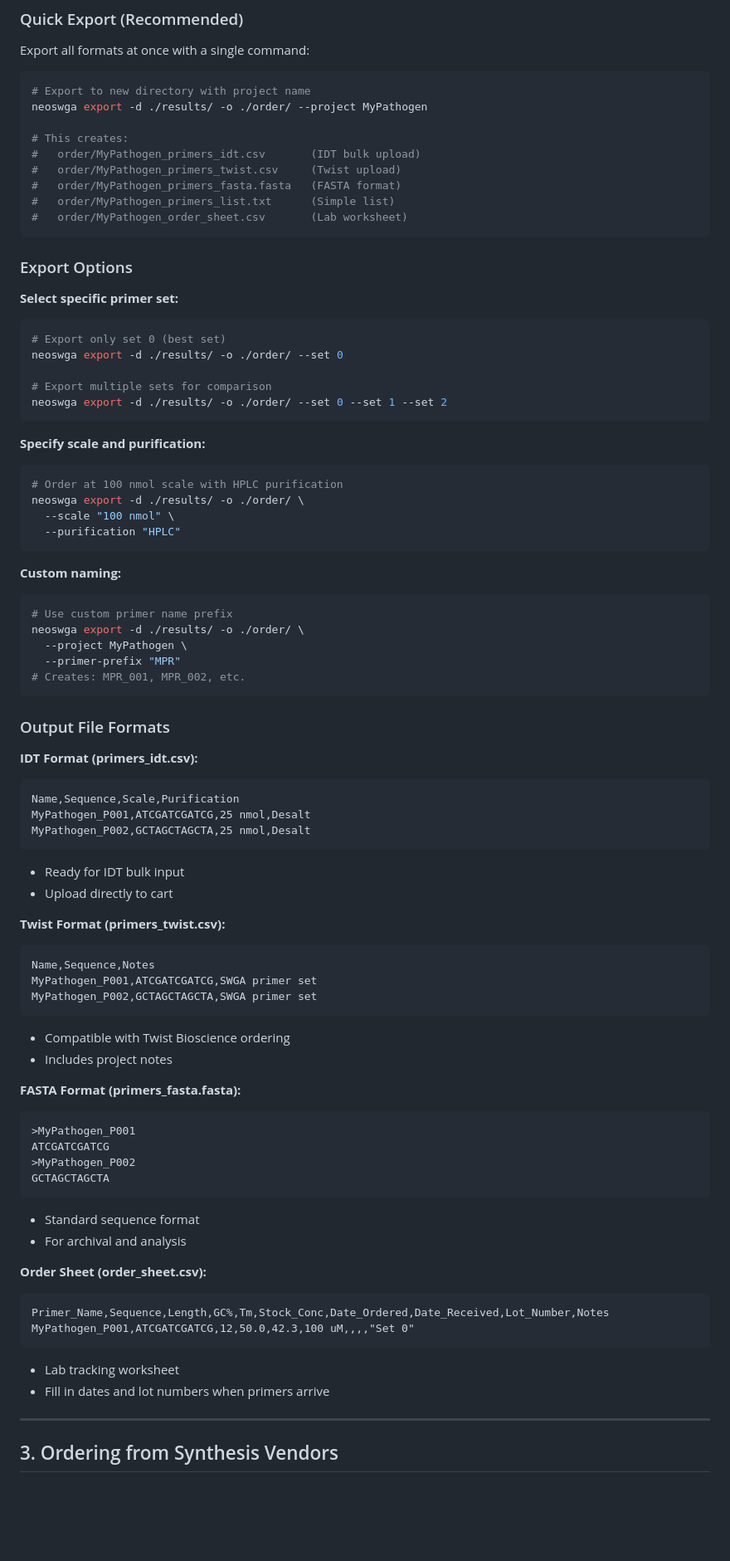
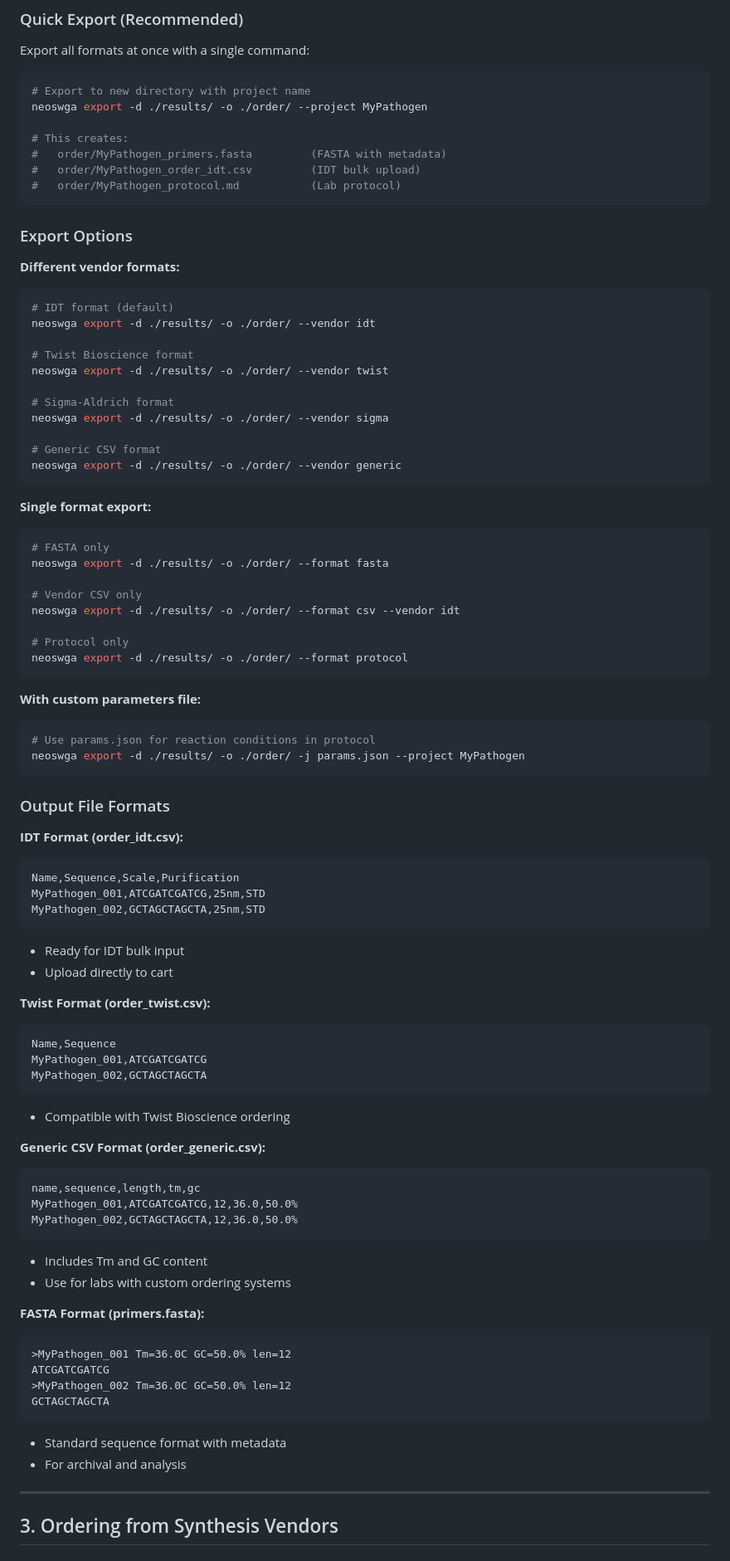
Before and after one commit to FOI-Bioinformatics/neoswga, a Markdown page: docs/FROM_RESULTS_TO_LAB.md, the part around one of its changes. Shown at 83% size. Drawn GitHub-style; blank space fills up the shorter version.

Commit message:
fix(docs): correct export command syntax in lab workflow guide

````diff
--- a/docs/FROM_RESULTS_TO_LAB.md
+++ b/docs/FROM_RESULTS_TO_LAB.md
@@ -107,78 +107,83 @@ Export all formats at once with a single command:
 neoswga export -d ./results/ -o ./order/ --project MyPathogen
 
 # This creates:
-#   order/MyPathogen_primers_idt.csv       (IDT bulk upload)
-#   order/MyPathogen_primers_twist.csv     (Twist upload)
-#   order/MyPathogen_primers_fasta.fasta   (FASTA format)
-#   order/MyPathogen_primers_list.txt      (Simple list)
-#   order/MyPathogen_order_sheet.csv       (Lab worksheet)
+#   order/MyPathogen_primers.fasta         (FASTA with metadata)
+#   order/MyPathogen_order_idt.csv         (IDT bulk upload)
+#   order/MyPathogen_protocol.md           (Lab protocol)
 ```
 
 ### Export Options
 
-**Select specific primer set:**
+**Different vendor formats:**
 ```bash
-# Export only set 0 (best set)
-neoswga export -d ./results/ -o ./order/ --set 0
+# IDT format (default)
+neoswga export -d ./results/ -o ./order/ --vendor idt
 
-# Export multiple sets for comparison
-neoswga export -d ./results/ -o ./order/ --set 0 --set 1 --set 2
+# Twist Bioscience format
+neoswga export -d ./results/ -o ./order/ --vendor twist
+
+# Sigma-Aldrich format
+neoswga export -d ./results/ -o ./order/ --vendor sigma
+
+# Generic CSV format
+neoswga export -d ./results/ -o ./order/ --vendor generic
 ```
 
-**Specify scale and purification:**
+**Single format export:**
 ```bash
-# Order at 100 nmol scale with HPLC purification
-neoswga export -d ./results/ -o ./order/ \
-  --scale "100 nmol" \
-  --purification "HPLC"
+# FASTA only
+neoswga export -d ./results/ -o ./order/ --format fasta
+
+# Vendor CSV only
+neoswga export -d ./results/ -o ./order/ --format csv --vendor idt
+
+# Protocol only
+neoswga export -d ./results/ -o ./order/ --format protocol
 ```
 
-**Custom naming:**
+**With custom parameters file:**
 ```bash
-# Use custom primer name prefix
-neoswga export -d ./results/ -o ./order/ \
-  --project MyPathogen \
-  --primer-prefix "MPR"
-# Creates: MPR_001, MPR_002, etc.
+# Use params.json for reaction conditions in protocol
+neoswga export -d ./results/ -o ./order/ -j params.json --project MyPathogen
 ```
 
 ### Output File Formats
 
-**IDT Format (primers_idt.csv):**
+**IDT Format (order_idt.csv):**
 ```
 Name,Sequence,Scale,Purification
-MyPathogen_P001,ATCGATCGATCG,25 nmol,Desalt
-MyPathogen_P002,GCTAGCTAGCTA,25 nmol,Desalt
+MyPathogen_001,ATCGATCGATCG,25nm,STD
+MyPathogen_002,GCTAGCTAGCTA,25nm,STD
 ```
 - Ready for IDT bulk input
 - Upload directly to cart
 
-**Twist Format (primers_twist.csv):**
+**Twist Format (order_twist.csv):**
 ```
-Name,Sequence,Notes
-MyPathogen_P001,ATCGATCGATCG,SWGA primer set
-MyPathogen_P002,GCTAGCTAGCTA,SWGA primer set
+Name,Sequence
+MyPathogen_001,ATCGATCGATCG
+MyPathogen_002,GCTAGCTAGCTA
 ```
 - Compatible with Twist Bioscience ordering
-- Includes project notes
 
-**FASTA Format (primers_fasta.fasta):**
+**Generic CSV Format (order_generic.csv):**
 ```
->MyPathogen_P001
+name,sequence,length,tm,gc
+MyPathogen_001,ATCGATCGATCG,12,36.0,50.0%
+MyPathogen_002,GCTAGCTAGCTA,12,36.0,50.0%
+```
+- Includes Tm and GC content
+- Use for labs with custom ordering systems
+
+**FASTA Format (primers.fasta):**
+```
+>MyPathogen_001 Tm=36.0C GC=50.0% len=12
 ATCGATCGATCG
->MyPathogen_P002
+>MyPathogen_002 Tm=36.0C GC=50.0% len=12
 GCTAGCTAGCTA
 ```
-- Standard sequence format
+- Standard sequence format with metadata
 - For archival and analysis
-
-**Order Sheet (order_sheet.csv):**
-```
-Primer_Name,Sequence,Length,GC%,Tm,Stock_Conc,Date_Ordered,Date_Received,Lot_Number,Notes
-MyPathogen_P001,ATCGATCGATCG,12,50.0,42.3,100 uM,,,,"Set 0"
-```
-- Lab tracking worksheet
-- Fill in dates and lot numbers when primers arrive
 
 ---
 
````
Also changed, not shown: other parts of docs/FROM_RESULTS_TO_LAB.md (+8 -9 lines).
